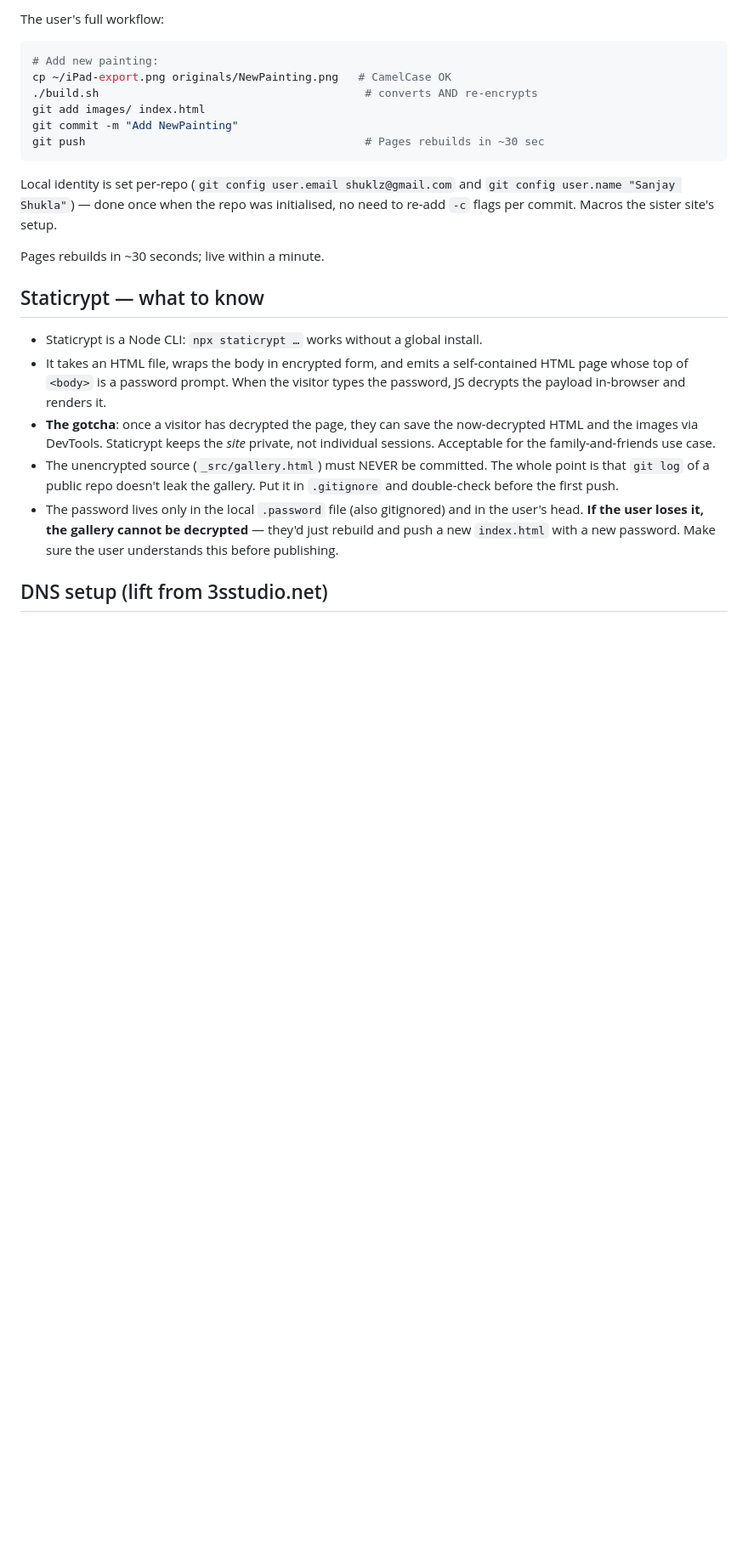
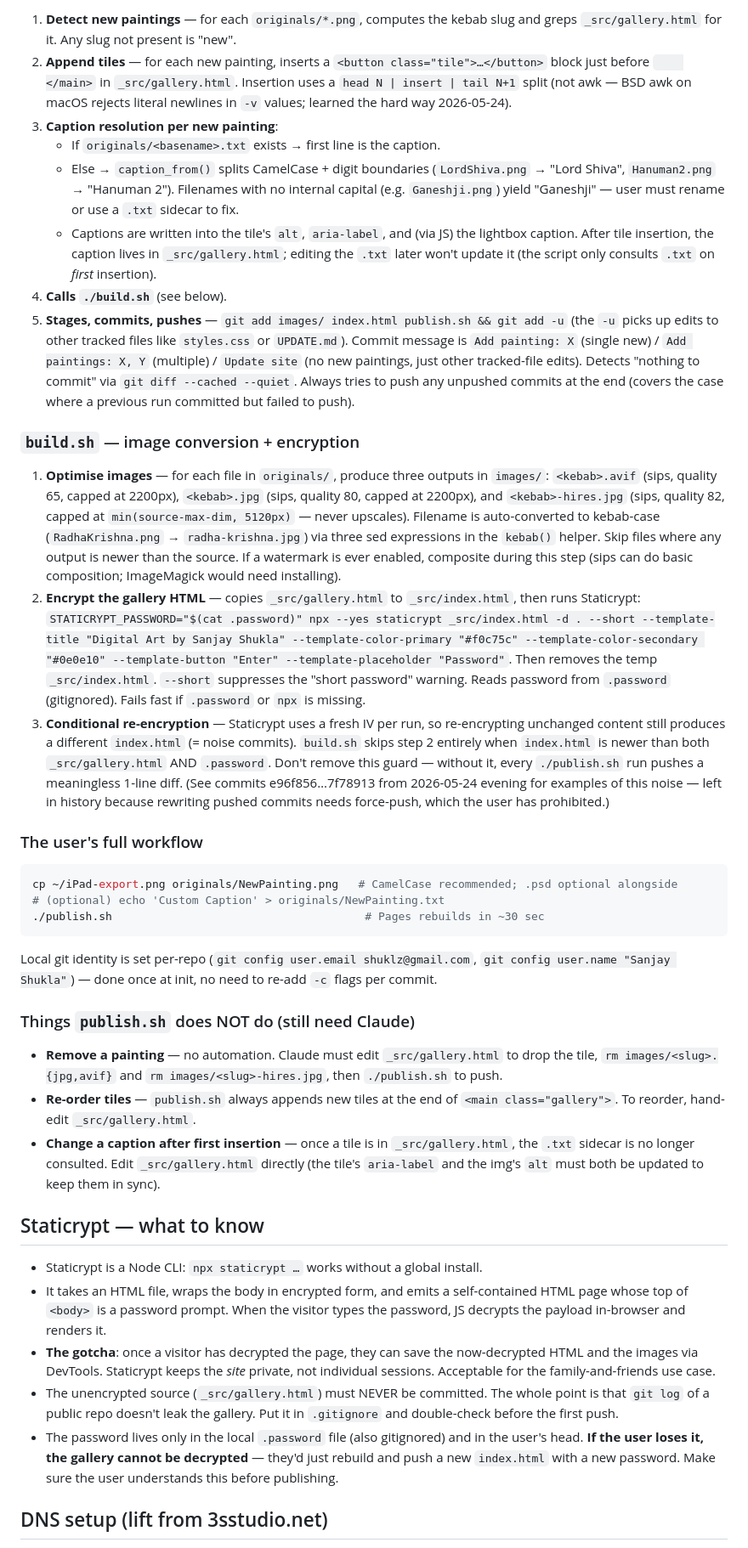
Before and after one commit to shuklz/sanjayshukla.art, a Markdown page: claude.md, the part around one of its changes. Shown at 85% size. GitHub-like rendering; blank space fills up the shorter version.

Commit message:
Update site

````diff
--- a/claude.md
+++ b/claude.md
@@ -128,18 +127,34 @@ One shell script does two things:
 
-The user's full workflow:
+1. **Detect new paintings** — for each `originals/*.png`, computes the kebab slug and greps `_src/gallery.html` for it. Any slug not present is "new".
+2. **Append tiles** — for each new painting, inserts a `<button class="tile">…</button>` block just before `    </main>` in `_src/gallery.html`. Insertion uses a `head N | insert | tail N+1` split (not awk — BSD awk on macOS rejects literal newlines in `-v` values; learned the hard way 2026-05-24).
+3. **Caption resolution per new painting**:
+   - If `originals/<basename>.txt` exists → first line is the caption.
+   - Else → `caption_from()` splits CamelCase + digit boundaries (`LordShiva.png` → "Lord Shiva", `Hanuman2.png` → "Hanuman 2"). Filenames with no internal capital (e.g. `Ganeshji.png`) yield "Ganeshji" — user must rename or use a `.txt` sidecar to fix.
+   - Captions are written into the tile's `alt`, `aria-label`, and (via JS) the lightbox caption. After tile insertion, the caption lives in `_src/gallery.html`; editing the `.txt` later won't update it (the script only consults `.txt` on *first* insertion).
+4. **Calls `./build.sh`** (see below).
+5. **Stages, commits, pushes** — `git add images/ index.html publish.sh && git add -u` (the `-u` picks up edits to other tracked files like `styles.css` or `UPDATE.md`). Commit message is `Add painting: X` (single new) / `Add paintings: X, Y` (multiple) / `Update site` (no new paintings, just other tracked-file edits). Detects "nothing to commit" via `git diff --cached --quiet`. Always tries to push any unpushed commits at the end (covers the case where a previous run committed but failed to push).
+
+### `build.sh` — image conversion + encryption
+
+1. **Optimise images** — for each file in `originals/`, produce three outputs in `images/`: `<kebab>.avif` (sips, quality 65, capped at 2200px), `<kebab>.jpg` (sips, quality 80, capped at 2200px), and `<kebab>-hires.jpg` (sips, quality 82, capped at `min(source-max-dim, 5120px)` — never upscales). Filename is auto-converted to kebab-case (`RadhaKrishna.png` → `radha-krishna.jpg`) via three sed expressions in the `kebab()` helper. Skip files where any output is newer than the source. If a watermark is ever enabled, composite during this step (sips can do basic composition; ImageMagick would need installing).
+2. **Encrypt the gallery HTML** — copies `_src/gallery.html` to `_src/index.html`, then runs Staticrypt: `STATICRYPT_PASSWORD="$(cat .password)" npx --yes staticrypt _src/index.html -d . --short --template-title "Digital Art by Sanjay Shukla" --template-color-primary "#f0c75c" --template-color-secondary "#0e0e10" --template-button "Enter" --template-placeholder "Password"`. Then removes the temp `_src/index.html`. `--short` suppresses the "short password" warning. Reads password from `.password` (gitignored). Fails fast if `.password` or `npx` is missing.
+3. **Conditional re-encryption** — Staticrypt uses a fresh IV per run, so re-encrypting unchanged content still produces a different `index.html` (= noise commits). `build.sh` skips step 2 entirely when `index.html` is newer than both `_src/gallery.html` AND `.password`. Don't remove this guard — without it, every `./publish.sh` run pushes a meaningless 1-line diff. (See commits e96f856…7f78913 from 2026-05-24 evening for examples of this noise — left in history because rewriting pushed commits needs force-push, which the user has prohibited.)
+
+### The user's full workflow
 
 ```bash
-# Add new painting:
-cp ~/iPad-export.png originals/NewPainting.png   # CamelCase OK
-./build.sh                                        # converts AND re-encrypts
-git add images/ index.html
-git commit -m "Add NewPainting"
-git push                                          # Pages rebuilds in ~30 sec
+cp ~/iPad-export.png originals/NewPainting.png   # CamelCase recommended; .psd optional alongside
+# (optional) echo 'Custom Caption' > originals/NewPainting.txt
+./publish.sh                                      # Pages rebuilds in ~30 sec
 ```
 
-Local identity is set per-repo (`git config user.email shuklz@gmail.com` and `git config user.name "Sanjay Shukla"`) — done once when the repo was initialised, no need to re-add `-c` flags per commit. Macros the sister site's setup.
+Local git identity is set per-repo (`git config user.email shuklz@gmail.com`, `git config user.name "Sanjay Shukla"`) — done once at init, no need to re-add `-c` flags per commit.
 
-Pages rebuilds in ~30 seconds; live within a minute.
+### Things `publish.sh` does NOT do (still need Claude)
+
+- **Remove a painting** — no automation. Claude must edit `_src/gallery.html` to drop the tile, `rm images/<slug>.{jpg,avif}` and `rm images/<slug>-hires.jpg`, then `./publish.sh` to push.
+- **Re-order tiles** — `publish.sh` always appends new tiles at the end of `<main class="gallery">`. To reorder, hand-edit `_src/gallery.html`.
+- **Change a caption after first insertion** — once a tile is in `_src/gallery.html`, the `.txt` sidecar is no longer consulted. Edit `_src/gallery.html` directly (the tile's `aria-label` and the img's `alt` must both be updated to keep them in sync).
 
 ## Staticrypt — what to know
 
````
Also changed, not shown: other parts of claude.md (+19 -19 lines).
